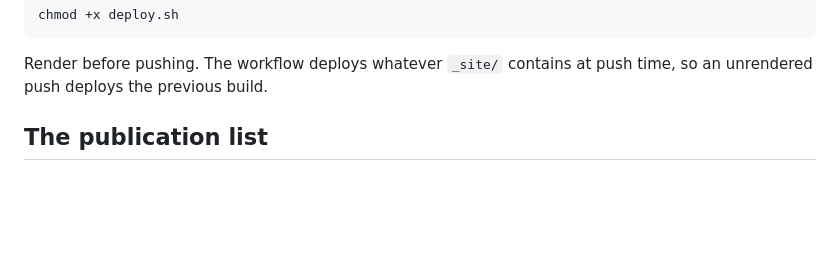
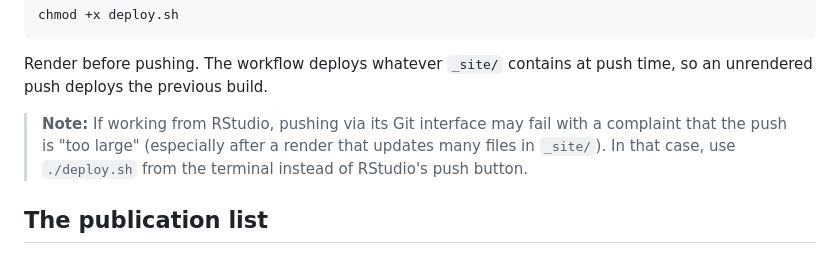
Before and after one commit to Luca-Sclisizzo/luca-sclisizzo.github.io, a Markdown page: README.md, the part around the change. Drawn GitHub-style; blank space fills up the shorter version.

````diff
--- a/README.md
+++ b/README.md
@@ -59,6 +59,7 @@ chmod +x deploy.sh
 ```
 
 Render before pushing. The workflow deploys whatever `_site/` contains at push time, so an unrendered push deploys the previous build.
+> **Note:** If working from RStudio, pushing via its Git interface may fail with a complaint that the push is "too large" (especially after a render that updates many files in `_site/`). In that case, use `./deploy.sh` from the terminal instead of RStudio's push button.
 
 ## The publication list
 
````
